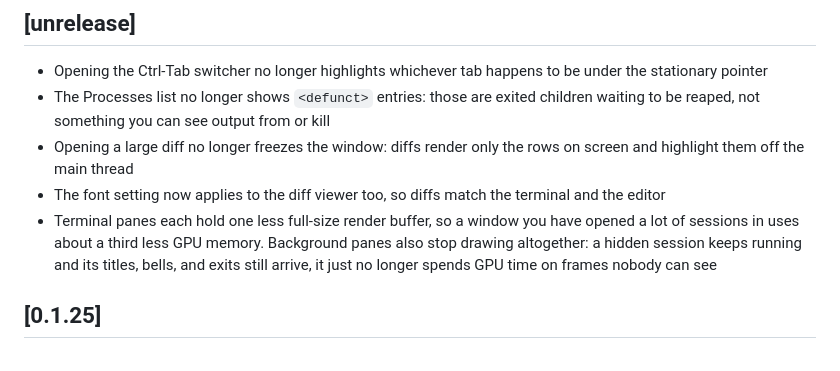
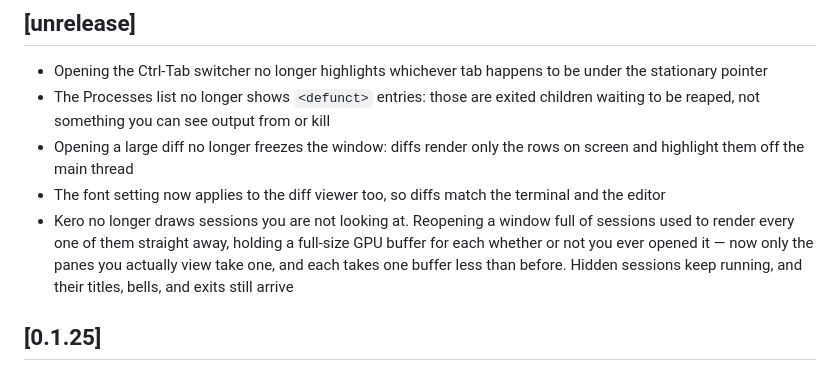
Before and after one commit to Rayzerrek/Vex, a Markdown page: CHANGELOG.md, the part around the change. Rendered like a GitHub page.

Commit message:
Note the restore-time win in the GPU memory entry (#38)
#37 removed a false claim but replaced it with an understated one. There
are two effects and the previous two passes each described the wrong
one.

Before the change every parked session rendered on attach — parked panes
are attached, and `isDisplayVisible` defaulted to true, so
`canRenderFrame` held for all of them. Reopening a window allocated a
full-size buffer for every restored session, viewed or not. That is the
dominant cost, and it is gone.

A/B on an identical 5-session restore, occlusion disabled vs enabled:
10 pane-sized surfaces and 149 MB of IOSurface, against 2 and 61 MB.
The disabled build still carried maximumDrawableCount = 2, so the true
original would have been 15 surfaces.

So memory went from scaling with total sessions times three buffers, to
scaling with sessions actually viewed times two. Say that instead of
just the per-pane buffer count.

Co-authored-by: Claude Opus 5 <noreply@anthropic.com>

```diff
--- a/CHANGELOG.md
+++ b/CHANGELOG.md
@@ -16,7 +16,7 @@ set in the Xcode project.
 - The Processes list no longer shows `<defunct>` entries: those are exited children waiting to be reaped, not something you can see output from or kill
 - Opening a large diff no longer freezes the window: diffs render only the rows on screen and highlight them off the main thread
 - The font setting now applies to the diff viewer too, so diffs match the terminal and the editor
-- Terminal panes each hold one less full-size render buffer, so a window you have opened a lot of sessions in uses about a third less GPU memory. Background panes also stop drawing altogether: a hidden session keeps running and its titles, bells, and exits still arrive, it just no longer spends GPU time on frames nobody can see
+- Kero no longer draws sessions you are not looking at. Reopening a window full of sessions used to render every one of them straight away, holding a full-size GPU buffer for each whether or not you ever opened it — now only the panes you actually view take one, and each takes one buffer less than before. Hidden sessions keep running, and their titles, bells, and exits still arrive
 
 ## [0.1.25]
 
```
